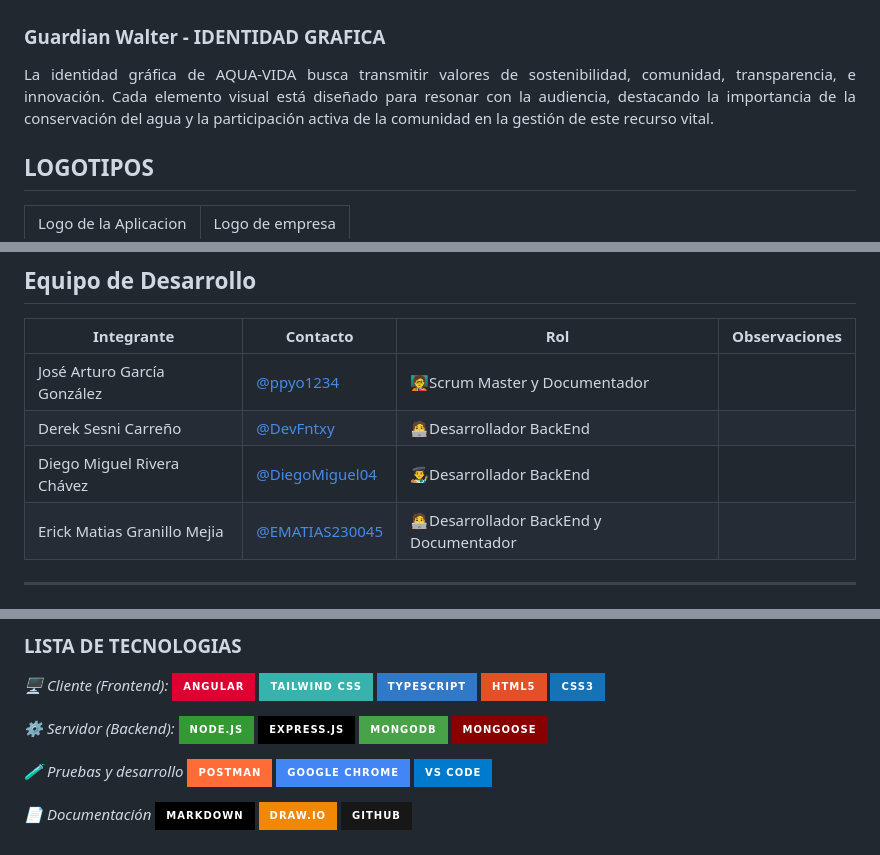
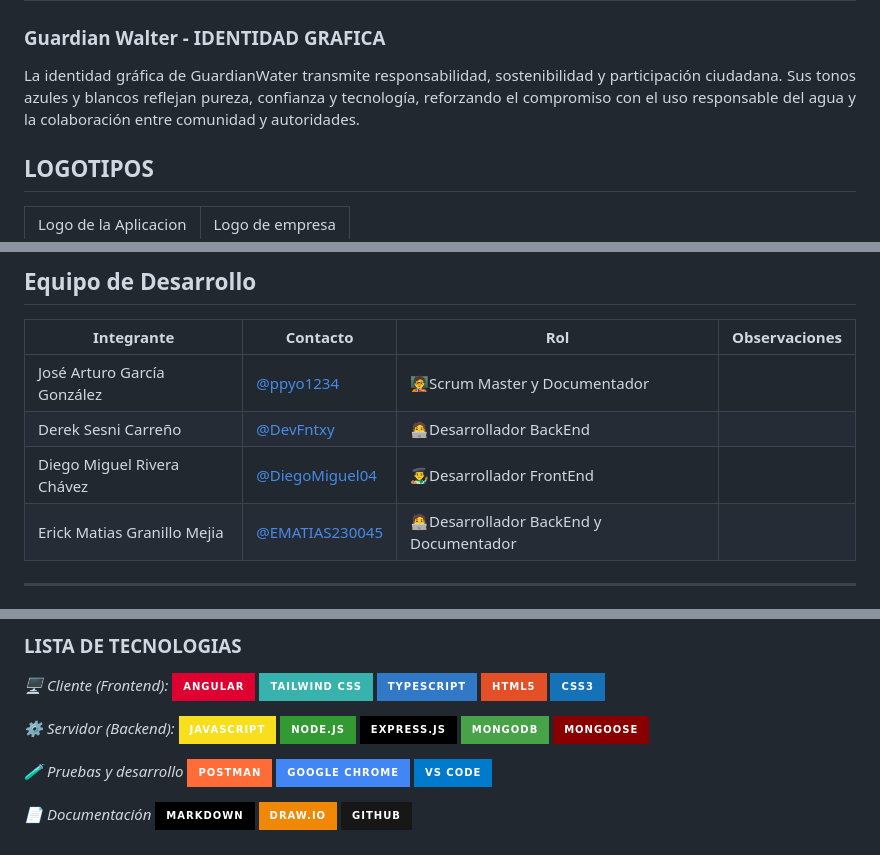
Before and after one commit to EMATIAS230045/GuardianWater, a Markdown page: README.md, 3 parts joined by grey strips. Drawn GitHub-style; badges without logos.

Commit message:
Correción de Errores

```diff
--- a/README.md
+++ b/README.md
@@ -2,7 +2,7 @@
 ---
 # Proyecto-Guardian Walter
 ### Guardian Walter - IDENTIDAD GRAFICA
-<p align="justify"> La identidad gráfica de AQUA-VIDA busca transmitir valores de sostenibilidad, comunidad, transparencia, e innovación. Cada elemento visual está diseñado para resonar con la audiencia, destacando la importancia de la conservación del agua y la participación activa de la comunidad en la gestión de este recurso vital.
+<p align="justify"> La identidad gráfica de GuardianWater transmite responsabilidad, sostenibilidad y participación ciudadana. Sus tonos azules y blancos reflejan pureza, confianza y tecnología, reforzando el compromiso con el uso responsable del agua y la colaboración entre comunidad y autoridades.
 </p>
 
 ## LOGOTIPOS
@@ -77,7 +77,7 @@ El proyecto GuardianWater busca dar respuesta a esta problemática mediante una
 |------------|--------|---|---|
 |José Arturo García González|[@ppyo1234](https://github.com/ppyo1234)|🧑‍🏫Scrum Master y Documentador|
 |Derek Sesni Carreño|[@DevFntxy](https://github.com/DevFntxy)|🧑‍💻Desarrollador BackEnd|
-|Diego Miguel Rivera Chávez|[@DiegoMiguel04](https://github.com/DiegoMiguel04)|👨‍🎨Desarrollador BackEnd|
+|Diego Miguel Rivera Chávez|[@DiegoMiguel04](https://github.com/DiegoMiguel04)|👨‍🎨Desarrollador FrontEnd|
 |Erick Matias Granillo Mejia|[@EMATIAS230045](https://github.com/EMATIAS230045)|🧑‍💻Desarrollador BackEnd y Documentador|
 
 ---
@@ -109,6 +109,7 @@ El proyecto GuardianWater busca dar respuesta a esta problemática mediante una
 ![CSS3](https://img.shields.io/badge/CSS3-1572B6?style=for-the-badge&logo=css3&logoColor=white)
 
 *⚙️ Servidor (Backend):*
+![JavaScript](https://img.shields.io/badge/JavaScript-F7DF1E?style=for-the-badge&logo=javascript&logoColor=black)
 ![Node.js](https://img.shields.io/badge/Node.js-339933?style=for-the-badge&logo=node.js&logoColor=white)
 ![Express.js](https://img.shields.io/badge/Express.js-000000?style=for-the-badge&logo=express&logoColor=white)
 ![MongoDB](https://img.shields.io/badge/MongoDB-47A248?style=for-the-badge&logo=mongodb&logoColor=white)
```
